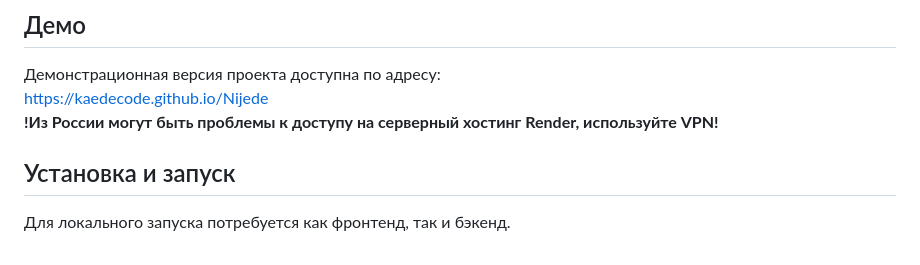
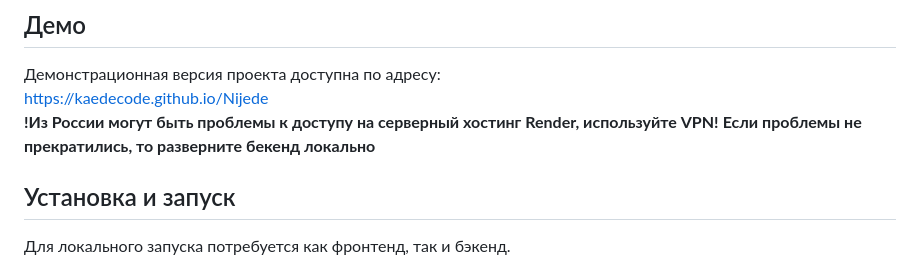
Before and after one commit to KaedeCode/Nijede, a Markdown page: README.md, the part around the change. Rendered like a GitHub page.

Commit message:
docs: add local warning

```diff
--- a/README.md
+++ b/README.md
@@ -36,6 +36,7 @@
 Демонстрационная версия проекта доступна по адресу:
 [https://kaedecode.github.io/Nijede](https://kaedecode.github.io/Nijede)
 **!Из России могут быть проблемы к доступу на серверный хостинг Render, используйте VPN!**
+**Если проблемы не прекратились, то разверните бекенд локально**
 
 ## Установка и запуск
 
```
